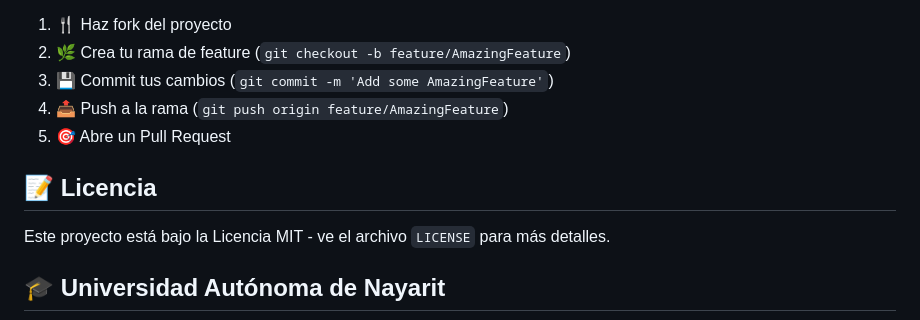
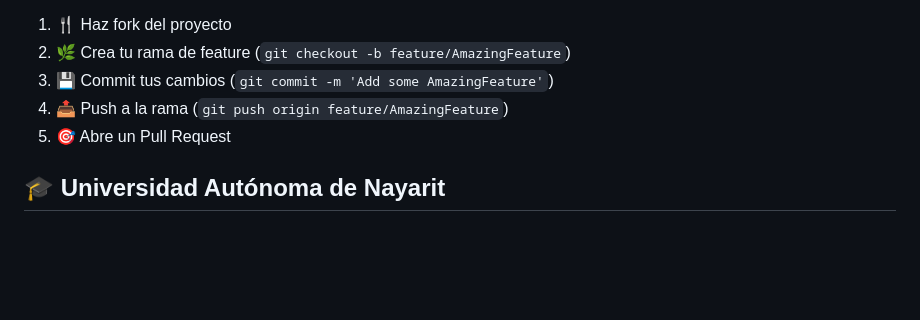
Before and after one commit to HectorUwO/Iyari, a Markdown page: README.md, the part around the change. Drawn GitHub-style; blank space fills up the shorter version.

Commit message:
Actualizar README.md

```diff
--- a/README.md
+++ b/README.md
@@ -109,10 +109,6 @@ GET  /contacto   # Formulario de contacto
 4. 📤 Push a la rama (`git push origin feature/AmazingFeature`)
 5. 🎯 Abre un Pull Request
 
-## 📝 Licencia
-
-Este proyecto está bajo la Licencia MIT - ve el archivo `LICENSE` para más detalles.
-
 ## 🎓 Universidad Autónoma de Nayarit
 
 <div align="center">
```
